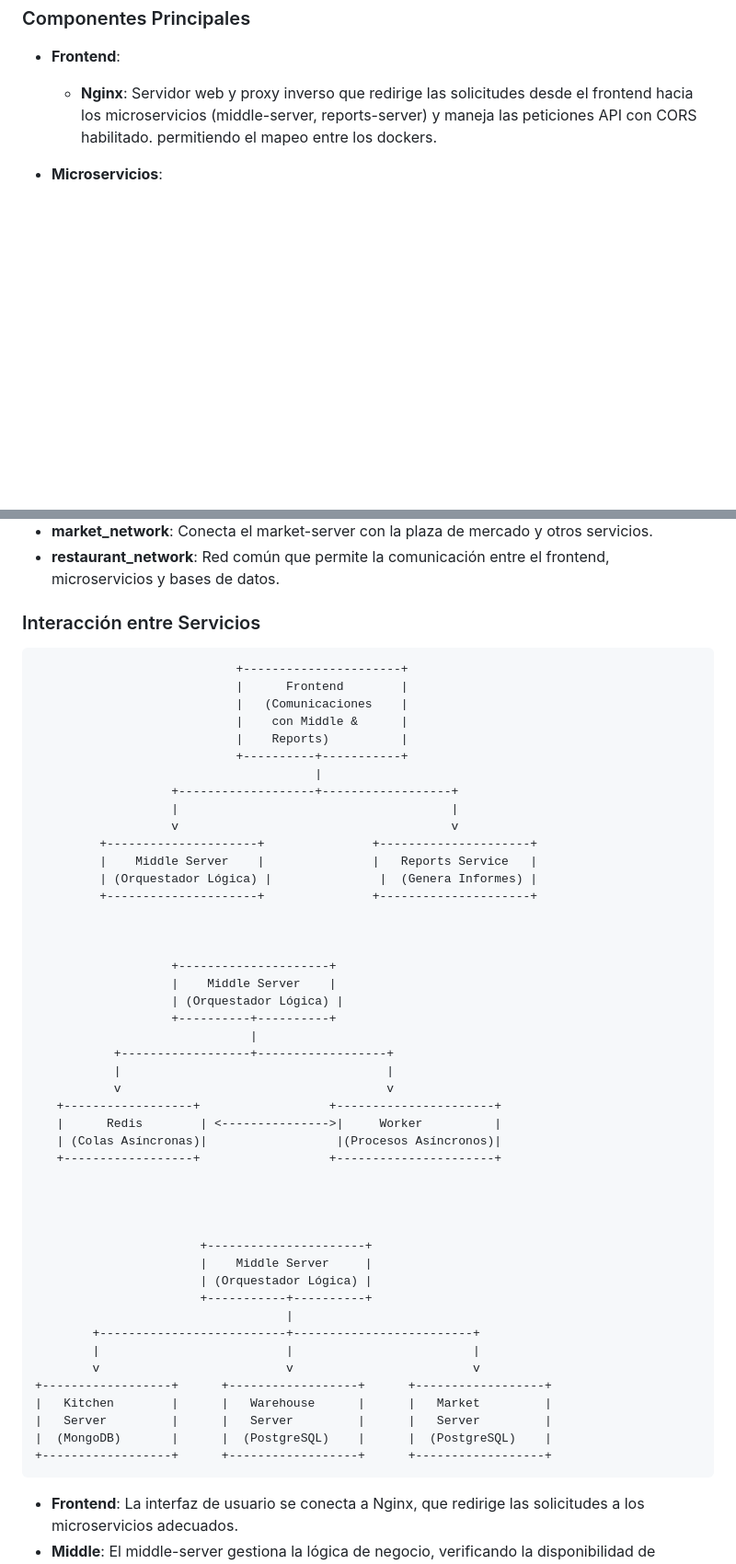
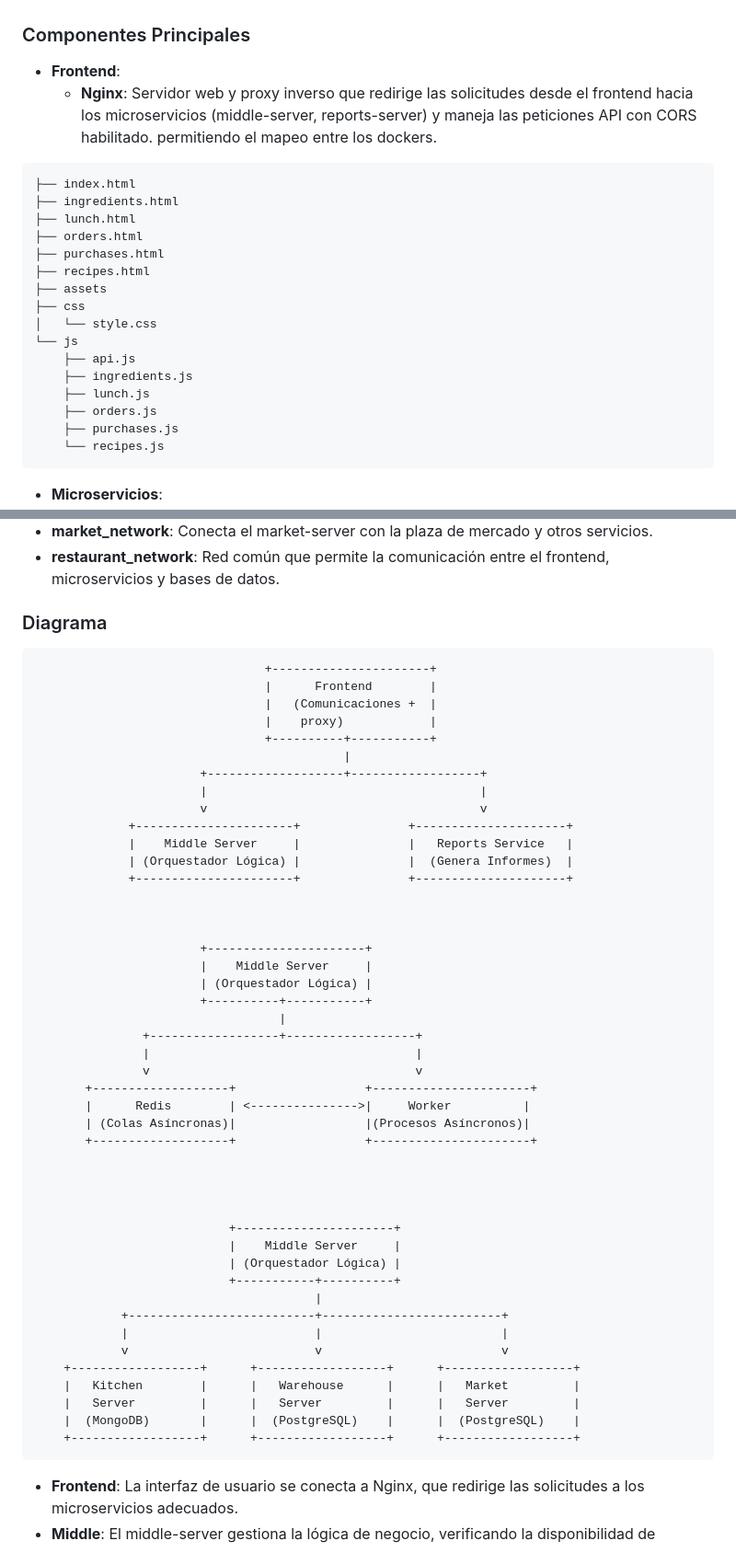
Before and after one commit to jjoaquin3/PlatoAleatorio-MicroServices, a Markdown page: README.md, 2 parts joined by grey strips. Shown at 92% size. Rendered like a GitHub page; blank space fills up the shorter version.

````diff
--- a/README.md
+++ b/README.md
@@ -29,6 +29,26 @@ El sistema está diseñado para manejar pedidos masivos y funcionar de manera ef
 - **Frontend**:
   - **Nginx**: Servidor web y proxy inverso que redirige las solicitudes desde el frontend hacia los microservicios (middle-server, reports-server) y maneja las peticiones API con CORS habilitado. permitiendo el mapeo entre los dockers.
 
+
+``` bash
+├── index.html
+├── ingredients.html
+├── lunch.html
+├── orders.html
+├── purchases.html
+├── recipes.html
+├── assets
+├── css
+│   └── style.css
+└── js
+    ├── api.js
+    ├── ingredients.js
+    ├── lunch.js
+    ├── orders.js
+    ├── purchases.js
+    └── recipes.js
+```
+
 - **Microservicios**:
   - **Cocina (kitchen-server)**: Gestiona las solicitudes de preparación de platos aleatorios, almacenando datos en **MongoDB**.
   - **Bodega (warehouse-server)**: Gestiona el inventario de ingredientes, realiza compras a la plaza de mercado cuando faltan ingredientes y usa **PostgreSQL**.
@@ -49,38 +180,38 @@ El sistema está diseñado para manejar pedidos masivos y funcionar de manera ef
 - **market_network**: Conecta el market-server con la plaza de mercado y otros servicios.
 - **restaurant_network**: Red común que permite la comunicación entre el frontend, microservicios y bases de datos.
 
-### Interacción entre Servicios
+### Diagrama
 
 
+``` bash
                                 +----------------------+
                                 |      Frontend        |
-                                |   (Comunicaciones    |
-                                |    con Middle &      |
-                                |    Reports)          |
+                                |   (Comunicaciones +  |
+                                |    proxy)            |
                                 +----------+-----------+
                                            |
                        +-------------------+------------------+
                        |                                      |
                        v                                      v
-             +---------------------+               +---------------------+
-             |    Middle Server    |               |   Reports Service   |
-             | (Orquestador Lógica) |               |  (Genera Informes) |
-             +---------------------+               +---------------------+
+             +----------------------+               +---------------------+
+             |    Middle Server     |               |   Reports Service   |
+             | (Orquestador Lógica) |               |  (Genera Informes)  |
+             +----------------------+               +---------------------+
 
 
 
-                       +---------------------+
-                       |    Middle Server    |
+                       +----------------------+
+                       |    Middle Server     |
                        | (Orquestador Lógica) |
-                       +----------+----------+
+                       +----------+-----------+
                                   |
                +------------------+------------------+
                |                                     |
                v                                     v
-       +------------------+                  +----------------------+
+       +-------------------+                  +----------------------+
        |      Redis        | <--------------->|     Worker          |
        | (Colas Asíncronas)|                  |(Procesos Asíncronos)|
-       +------------------+                  +----------------------+
+       +-------------------+                  +----------------------+
 
 
 
@@ -98,6 +229,7 @@ El sistema está diseñado para manejar pedidos masivos y funcionar de manera ef
     |   Server         |      |   Server         |      |   Server         |
     |  (MongoDB)       |      |  (PostgreSQL)    |      |  (PostgreSQL)    |
     +------------------+      +------------------+      +------------------+
+```
 
 - **Frontend**: La interfaz de usuario se conecta a Nginx, que redirige las solicitudes a los microservicios adecuados.
 - **Middle**: El middle-server gestiona la lógica de negocio, verificando la disponibilidad de ingredientes y gestionando compras a través de la plaza de mercado.
````
Also changed, not shown: other parts of README.md (+112 -1 lines).
